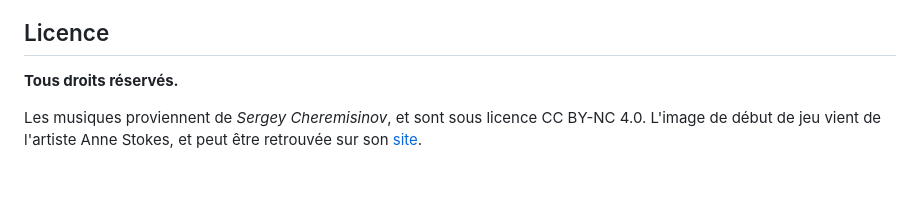
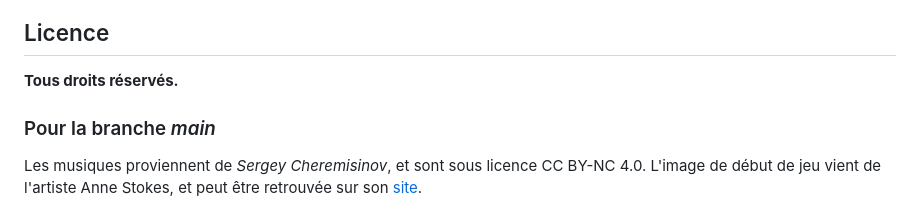
Before and after one commit to NKevinVI/Sorbonne_SdI_IPS_TSDM_MU4RBI01_Project, a Markdown page: README.md, the part around the change. Drawn GitHub-style; blank space fills up the shorter version.

Commit message:
MÀJ README.md.

```diff
--- a/README.md
+++ b/README.md
@@ -95,6 +95,8 @@ Le mana (représenté par des carrés cyans), une fois récupéré, permet d'aug
 
 **Tous droits réservés.**
 
+### Pour la branche *main*
+
 Les musiques proviennent de *Sergey Cheremisinov*, et sont sous licence CC BY-NC 4.0.
 L'image de début de jeu vient de l'artiste Anne Stokes, et peut être retrouvée sur son [site](https://annestokes.com/).
 
```
